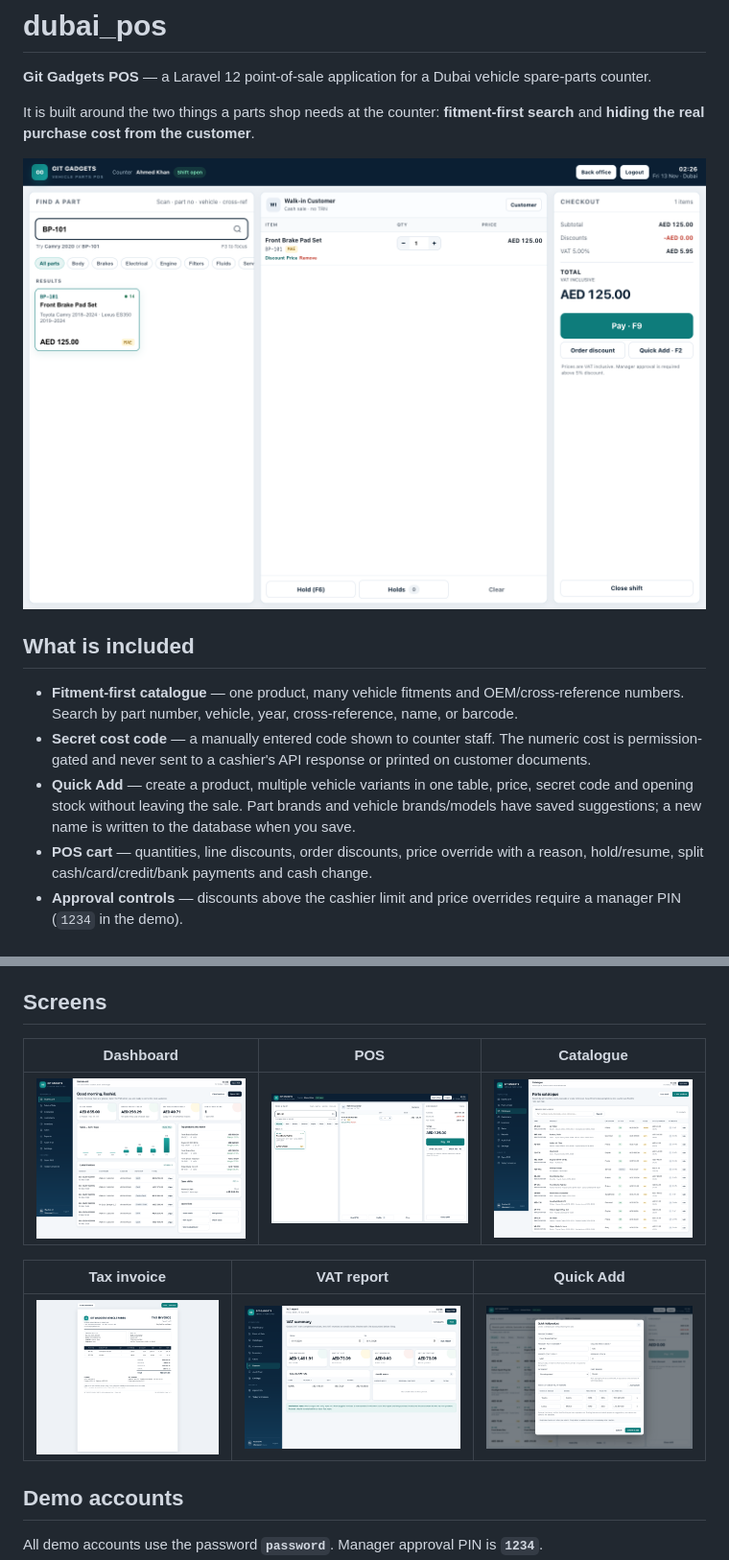
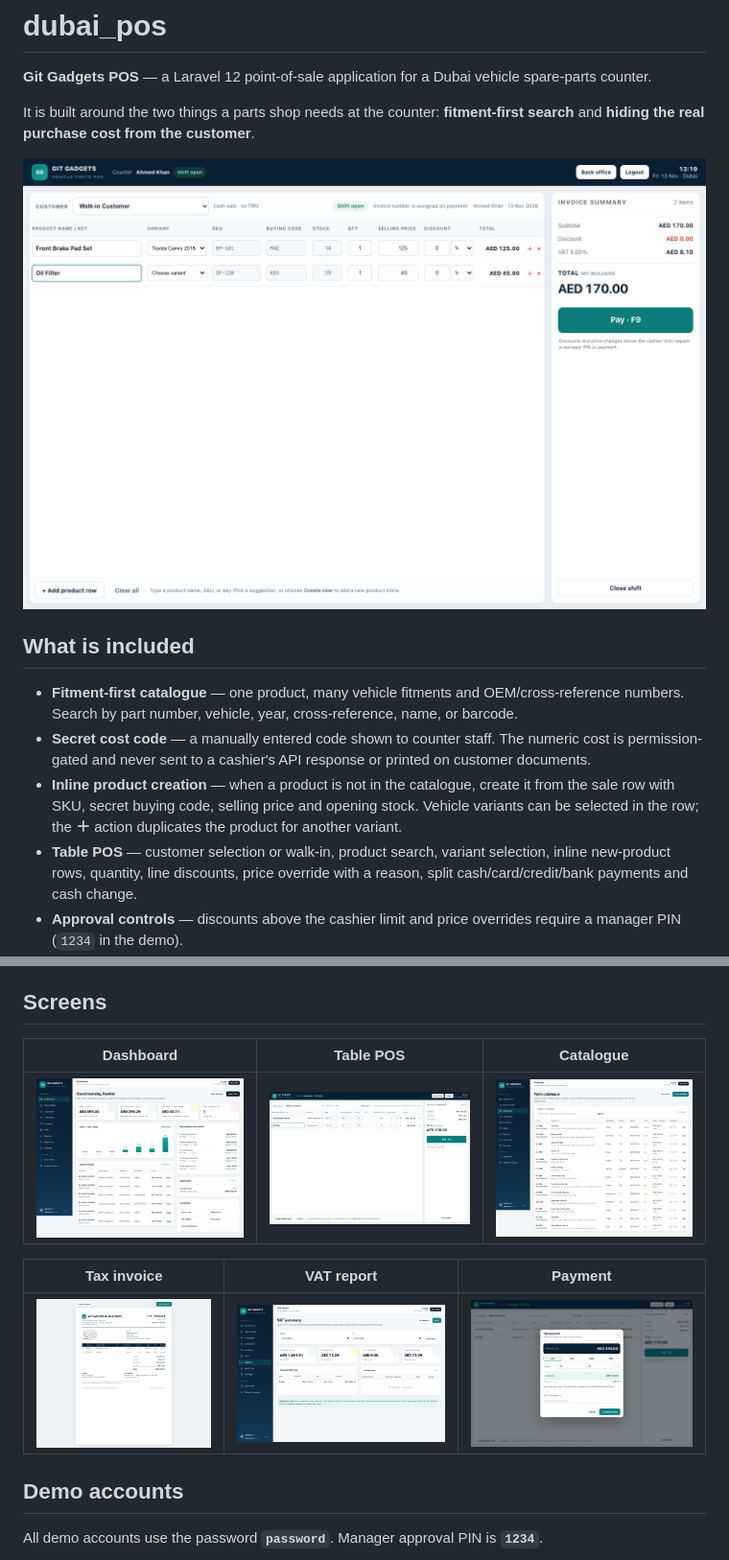
Before and after one commit to nadim-shahariar/dubai_pos, a Markdown page: README.md, 2 parts joined by grey strips. Shown at 96% size. GitHub-like rendering; pictures changed too: screenshots/payment.png, screenshots/pos-cart.png (deleted), screenshots/pos-table.png (added).

Commit message:
Rebuild POS as a table-based sale entry screen

```diff
--- a/README.md
+++ b/README.md
@@ -4,14 +4,14 @@
 
 It is built around the two things a parts shop needs at the counter: **fitment-first search** and **hiding the real purchase cost from the customer**.
 
-![POS screen](screenshots/pos-cart.png)
+![POS screen](screenshots/pos-table.png)
 
 ## What is included
 
 - **Fitment-first catalogue** — one product, many vehicle fitments and OEM/cross-reference numbers. Search by part number, vehicle, year, cross-reference, name, or barcode.
 - **Secret cost code** — a manually entered code shown to counter staff. The numeric cost is permission-gated and never sent to a cashier's API response or printed on customer documents.
-- **Quick Add** — create a product, multiple vehicle variants in one table, price, secret code and opening stock without leaving the sale. Part brands and vehicle brands/models have saved suggestions; a new name is written to the database when you save.
-- **POS cart** — quantities, line discounts, order discounts, price override with a reason, hold/resume, split cash/card/credit/bank payments and cash change.
+- **Inline product creation** — when a product is not in the catalogue, create it from the sale row with SKU, secret buying code, selling price and opening stock. Vehicle variants can be selected in the row; the **＋** action duplicates the product for another variant.
+- **Table POS** — customer selection or walk-in, product search, variant selection, inline new-product rows, quantity, line discounts, price override with a reason, split cash/card/credit/bank payments and cash change.
 - **Approval controls** — discounts above the cashier limit and price overrides require a manager PIN (`1234` in the demo).
 - **UAE VAT invoices** — 5% VAT, VAT-inclusive or VAT-exclusive pricing, sequential `GG-2026-000001` invoice numbers, 80 mm receipt and A4 tax invoice.
 - **Stock ledger** — every sale, receipt, return, adjustment and opening quantity is written to an append-only movement history. Weighted-average cost on receipt.
@@ -24,13 +24,13 @@ It is built around the two things a parts shop needs at the counter: **fitment-f
 
 ## Screens
 
-| Dashboard | POS | Catalogue |
+| Dashboard | Table POS | Catalogue |
 |---|---|---|
-| ![](screenshots/dashboard.png) | ![](screenshots/pos-cart.png) | ![](screenshots/products.png) |
+| ![](screenshots/dashboard.png) | ![](screenshots/pos-table.png) | ![](screenshots/products.png) |
 
-| Tax invoice | VAT report | Quick Add |
+| Tax invoice | VAT report | Payment |
 |---|---|---|
-| ![](screenshots/invoice.png) | ![](screenshots/vat.png) | ![](screenshots/quick-add.png) |
+| ![](screenshots/invoice.png) | ![](screenshots/vat.png) | ![](screenshots/payment.png) |
 
 ## Demo accounts
 
```
Also changed, not shown: other parts of README.md (+1 -1 lines), 14 other files.
